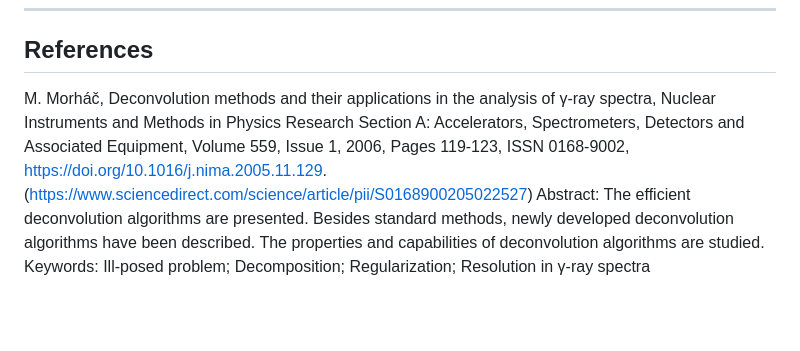
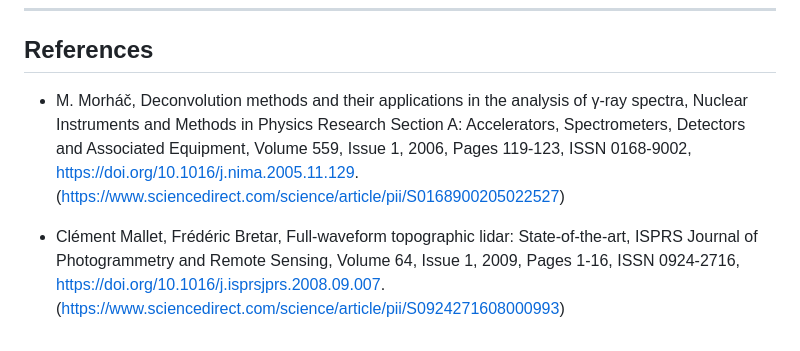
Before and after one commit to Bhatta6190/Waveform-LiDAR-Analysis, a Markdown page: Signal-deconvolution/README.md, the part around the change. Rendered like a GitHub page; blank space fills up the shorter version.

```diff
--- a/Signal-deconvolution/README.md
+++ b/Signal-deconvolution/README.md
@@ -119,14 +119,22 @@ These algorithms can be applied to various LiDAR datasets to study vegetation st
 
 ## References
 
-M. Morháč,
-Deconvolution methods and their applications in the analysis of γ-ray spectra,
-Nuclear Instruments and Methods in Physics Research Section A: Accelerators, Spectrometers, Detectors and Associated Equipment,
-Volume 559, Issue 1,
-2006,
-Pages 119-123,
-ISSN 0168-9002,
-https://doi.org/10.1016/j.nima.2005.11.129.
-(https://www.sciencedirect.com/science/article/pii/S0168900205022527)
-Abstract: The efficient deconvolution algorithms are presented. Besides standard methods, newly developed deconvolution algorithms have been described. The properties and capabilities of deconvolution algorithms are studied.
-Keywords: Ill-posed problem; Decomposition; Regularization; Resolution in γ-ray spectra
+-   M. Morháč,
+    Deconvolution methods and their applications in the analysis of γ-ray spectra,
+    Nuclear Instruments and Methods in Physics Research Section A: Accelerators, Spectrometers, Detectors and Associated Equipment,
+    Volume 559, Issue 1,
+    2006,
+    Pages 119-123,
+    ISSN 0168-9002,
+    https://doi.org/10.1016/j.nima.2005.11.129.
+    (https://www.sciencedirect.com/science/article/pii/S0168900205022527)
+
+-   Clément Mallet, Frédéric Bretar,
+    Full-waveform topographic lidar: State-of-the-art,
+    ISPRS Journal of Photogrammetry and Remote Sensing,
+    Volume 64, Issue 1,
+    2009,
+    Pages 1-16,
+    ISSN 0924-2716,
+    https://doi.org/10.1016/j.isprsjprs.2008.09.007.
+    (https://www.sciencedirect.com/science/article/pii/S0924271608000993)
```
